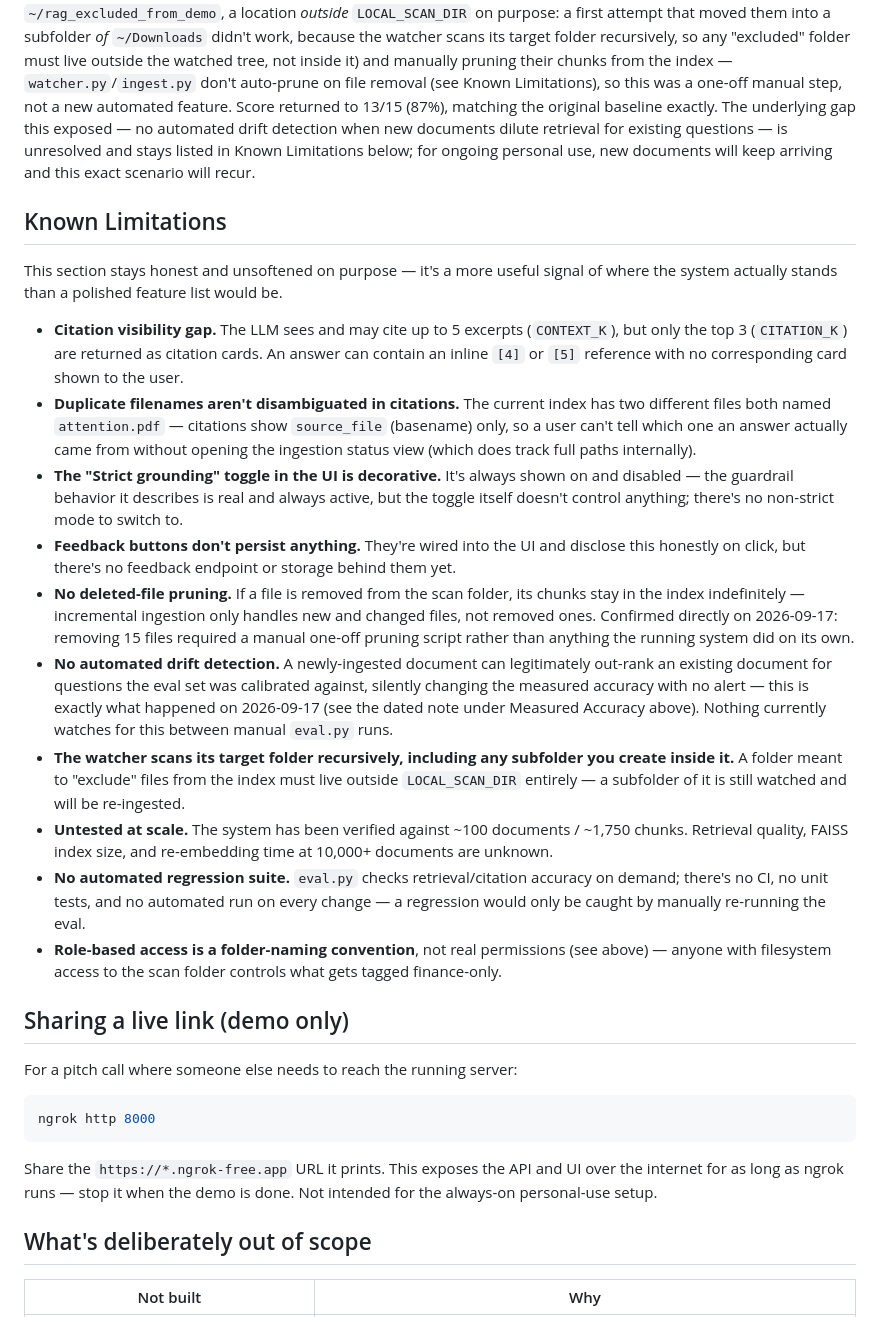
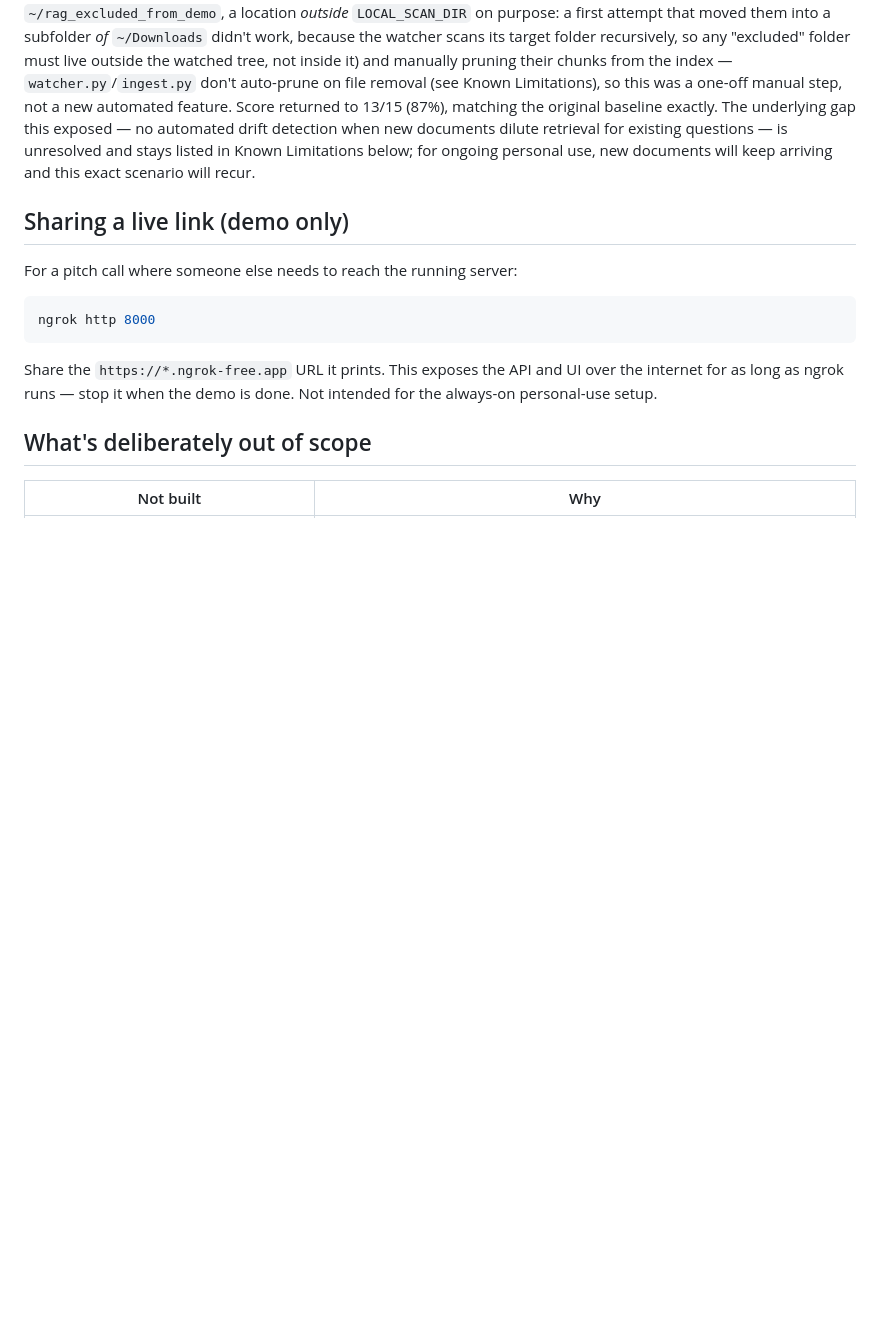
Before and after one commit to lakshitgulia/local-rag-assistant, a Markdown page: README.md, the part around the change. GitHub-like rendering; blank space fills up the shorter version.

```diff
--- a/README.md
+++ b/README.md
@@ -270,45 +270,6 @@ exposed — no automated drift detection when new documents dilute retrieval for
 questions — is unresolved and stays listed in Known Limitations below; for ongoing
 personal use, new documents will keep arriving and this exact scenario will recur.
 
-## Known Limitations
-
-This section stays honest and unsoftened on purpose — it's a more useful signal of
-where the system actually stands than a polished feature list would be.
-
-- **Citation visibility gap.** The LLM sees and may cite up to 5 excerpts (`CONTEXT_K`),
-  but only the top 3 (`CITATION_K`) are returned as citation cards. An answer can contain
-  an inline `[4]` or `[5]` reference with no corresponding card shown to the user.
-- **Duplicate filenames aren't disambiguated in citations.** The current index has two
-  different files both named `attention.pdf` — citations show `source_file` (basename)
-  only, so a user can't tell which one an answer actually came from without opening the
-  ingestion status view (which does track full paths internally).
-- **The "Strict grounding" toggle in the UI is decorative.** It's always shown on and
-  disabled — the guardrail behavior it describes is real and always active, but the
-  toggle itself doesn't control anything; there's no non-strict mode to switch to.
-- **Feedback buttons don't persist anything.** They're wired into the UI and disclose
-  this honestly on click, but there's no feedback endpoint or storage behind them yet.
-- **No deleted-file pruning.** If a file is removed from the scan folder, its chunks
-  stay in the index indefinitely — incremental ingestion only handles new and changed
-  files, not removed ones. Confirmed directly on 2026-09-17: removing 15 files required
-  a manual one-off pruning script rather than anything the running system did on its own.
-- **No automated drift detection.** A newly-ingested document can legitimately out-rank
-  an existing document for questions the eval set was calibrated against, silently
-  changing the measured accuracy with no alert — this is exactly what happened on
-  2026-09-17 (see the dated note under Measured Accuracy above). Nothing currently
-  watches for this between manual `eval.py` runs.
-- **The watcher scans its target folder recursively, including any subfolder you create
-  inside it.** A folder meant to "exclude" files from the index must live outside
-  `LOCAL_SCAN_DIR` entirely — a subfolder of it is still watched and will be re-ingested.
-- **Untested at scale.** The system has been verified against ~100 documents / ~1,750
-  chunks. Retrieval quality, FAISS index size, and re-embedding time at 10,000+ documents
-  are unknown.
-- **No automated regression suite.** `eval.py` checks retrieval/citation accuracy on
-  demand; there's no CI, no unit tests, and no automated run on every change — a
-  regression would only be caught by manually re-running the eval.
-- **Role-based access is a folder-naming convention**, not real permissions (see above)
-  — anyone with filesystem access to the scan folder controls what gets tagged
-  finance-only.
-
 ## Sharing a live link (demo only)
 
 For a pitch call where someone else needs to reach the running server:
```
